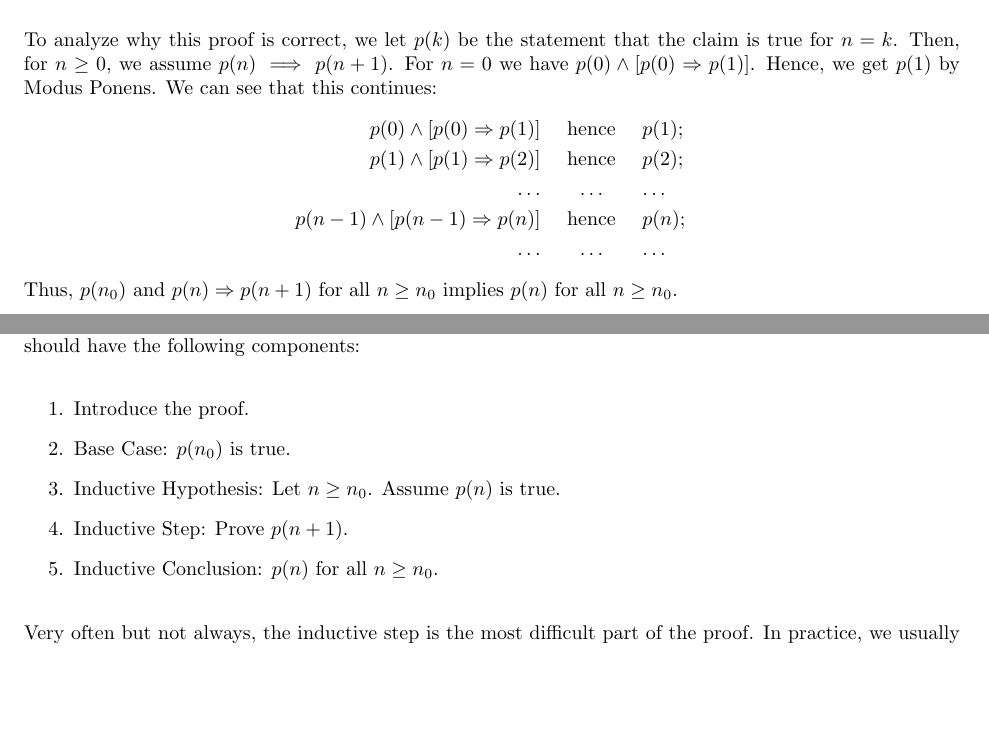
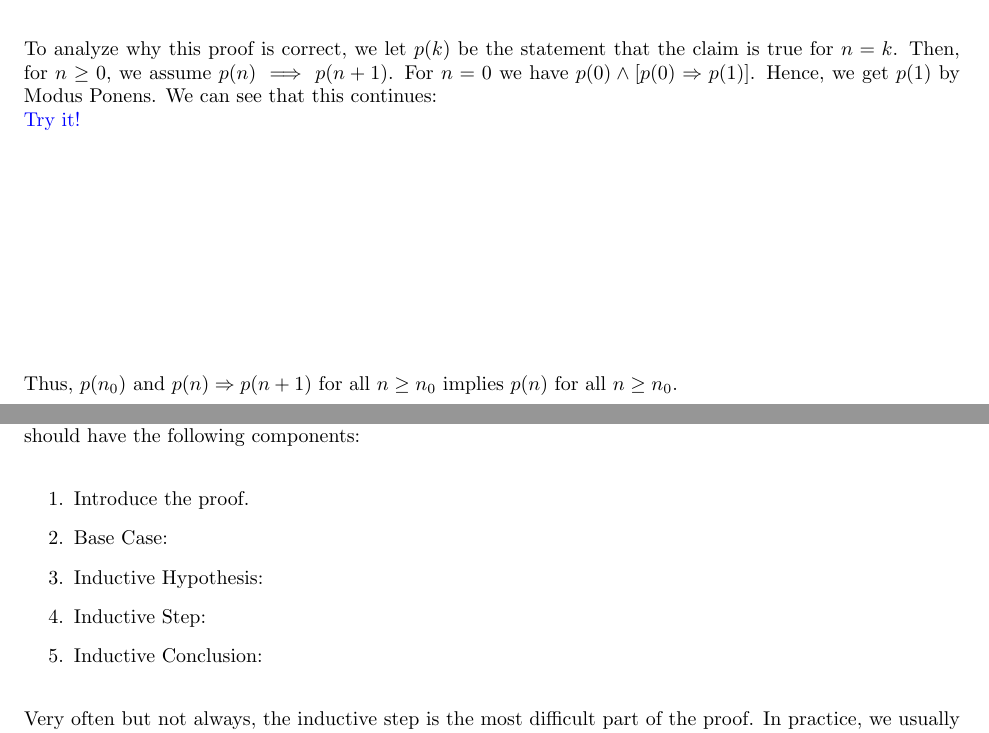
Before and after one commit to msu/csci-246-spring2022, a LaTeX document (btf/discrete.tex, which reads btf/body/L-15.tex): two parts of pages 20 and 21 of 31, joined at a grey line, cut so that both start at the same text, the shorter picture padded with empty space. Compiled offline with pdfLaTeX.

Commit message:
Add more space to lecture notes

```diff
--- a/btf/body/L-15.tex
+++ b/btf/body/L-15.tex
@@ -43,13 +43,15 @@ Then, for $n \geq 0$, we assume $p(n) \implies p(n+1)$.
 For $n=0$ we have $p(0) \wedge [p(0) \Rightarrow p(1)]$.
 Hence, we get $p(1)$ by Modus Ponens.
 We can see that this continues:
-\begin{eqnarray*}
-  p(0) \wedge [p(0)     \Rightarrow p(1)]  &\text{ hence }&  p(1); \\
-  p(1) \wedge [p(1)     \Rightarrow p(2)]  &\text{ hence }&  p(2); \\
-   \ldots &\ldots& \ldots \\
-  p(n-1) \wedge [p(n-1) \Rightarrow p(n)]  &\text{ hence }&  p(n); \\
-   \ldots &\ldots& \ldots
-\end{eqnarray*}
+\practice
+% \begin{eqnarray*}
+%   p(0) \wedge [p(0)     \Rightarrow p(1)]  &\text{ hence }&  p(1); \\
+%   p(1) \wedge [p(1)     \Rightarrow p(2)]  &\text{ hence }&  p(2); \\
+%    \ldots &\ldots& \ldots \\
+%   p(n-1) \wedge [p(n-1) \Rightarrow p(n)]  &\text{ hence }&  p(n); \\
+%    \ldots &\ldots& \ldots
+% \end{eqnarray*}
+
 Thus, $p(n_0)$ and $p(n) \Rightarrow p(n+1)$ for all $n \geq n_0$
 implies $p(n)$ for all $n \geq n_0$.
 
@@ -69,10 +71,10 @@ we thus take the following five steps:
 it should have the following components:
 \begin{enumerate}
     \item Introduce the proof.
-    \item Base Case:            $p(n_0)$ is true.
-    \item Inductive Hypothesis: Let $n \geq n_0$. Assume $p(n)$ is true.
-    \item Inductive Step:       Prove $p(n+1)$.
-    \item Inductive Conclusion: $p(n)$ for all $n \geq n_0$.
+    \item Base Case:            % $p(n_0)$ is true.
+    \item Inductive Hypothesis: % Let $n \geq n_0$. Assume $p(n)$ is true.
+    \item Inductive Step:       % Prove $p(n+1)$.
+    \item Inductive Conclusion: % $p(n)$ for all $n \geq n_0$.
 \end{enumerate}
 Very often but not always, the inductive step is the most
 difficult part of the proof.
```
